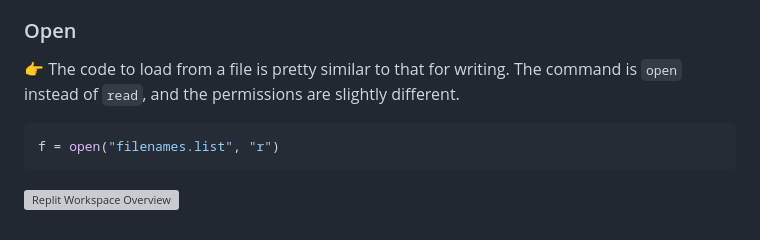
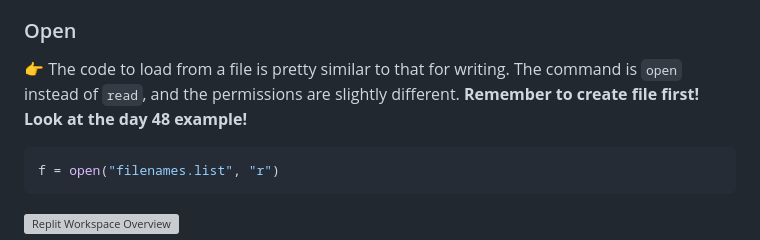
Before and after one commit to lunalachique/python-100-days-challenge, a Markdown page: content/day49.md, the part around the change. Rendered like a GitHub page; grey boxes are pictures that could not be loaded.

Commit message:
add comment to day 49

````diff
--- a/content/day49.md
+++ b/content/day49.md
@@ -13,6 +13,7 @@ Yes. Yes is the answer you're looking for.
 ### Open
 
 👉 The code to load from a file is pretty similar to that for writing. The command is `open` instead of `read`, and the permissions are slightly different.
+**Remember to create file first! Look at the day 48 example!**
 
 ```python
 f = open("filenames.list", "r")
````
